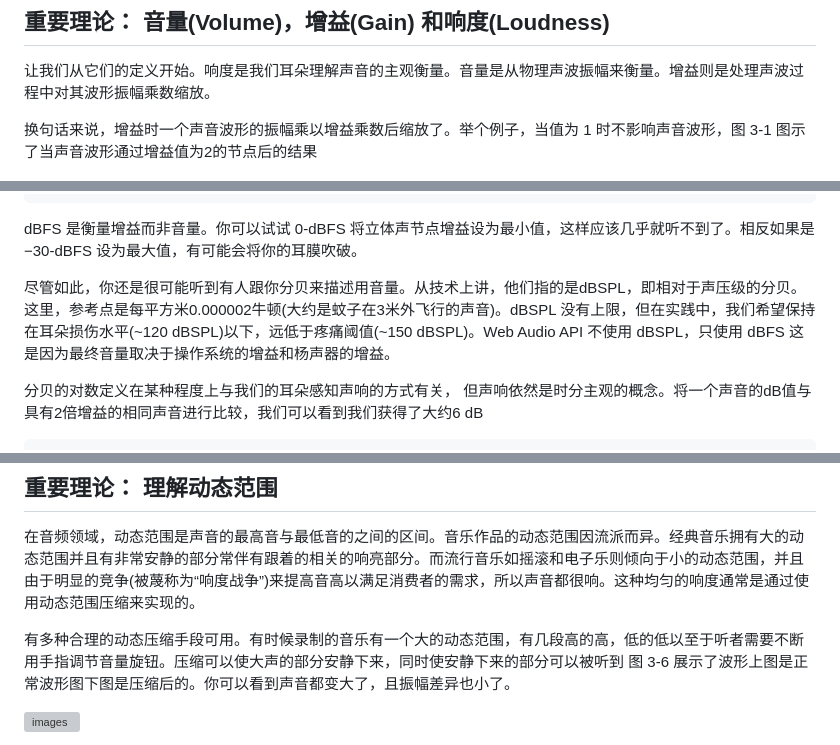
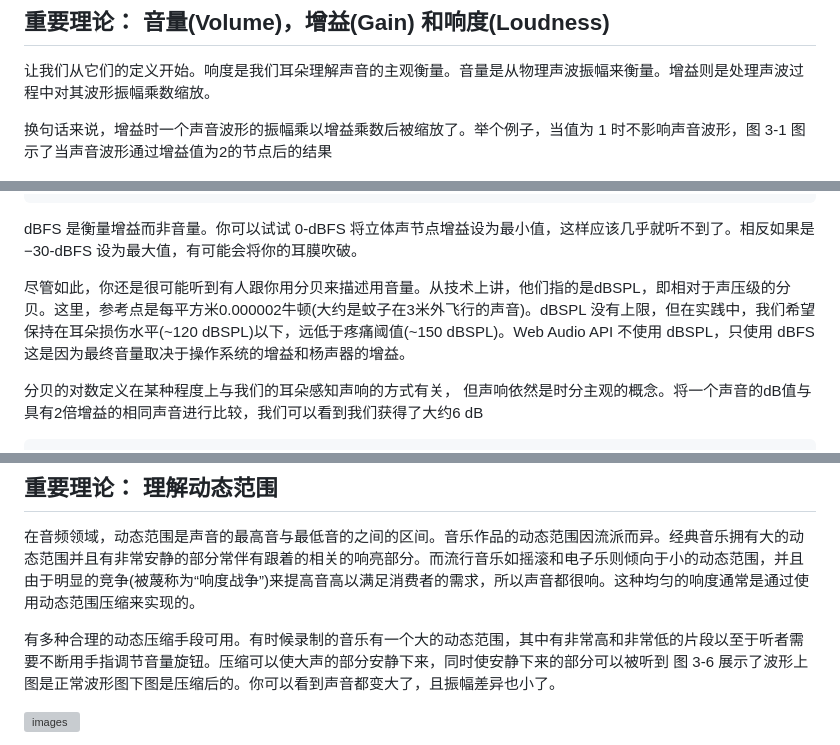
Before and after one commit to willian12345/WebAudioAPI, a Markdown page: ch03.md, 3 parts joined by grey strips. Rendered like a GitHub page; grey boxes are pictures that could not be loaded.

```diff
--- a/ch03.md
+++ b/ch03.md
@@ -44,7 +44,7 @@ units multiplies the amplitude of the signal roughly by a factor of 2^3 or 8 tim
 
 让我们从它们的定义开始。响度是我们耳朵理解声音的主观衡量。音量是从物理声波振幅来衡量。增益则是处理声波过程中对其波形振幅乘数缩放。
 
-换句话来说，增益时一个声音波形的振幅乘以增益乘数后缩放了。举个例子，当值为 1 时不影响声音波形，图 3-1 图示了当声音波形通过增益值为2的节点后的结果
+换句话来说，增益时一个声音波形的振幅乘以增益乘数后被缩放了。举个例子，当值为 1 时不影响声音波形，图 3-1 图示了当声音波形通过增益值为2的节点后的结果
 
 ![images](./ch03/img/3-1.jpg)
 
@@ -76,7 +76,7 @@ min = 20 * log(0000 0000 0000 0001/1111 1111 1111 1111) = -96 dBFS
 
 dBFS 是衡量增益而非音量。你可以试试 0-dBFS 将立体声节点增益设为最小值，这样应该几乎就听不到了。相反如果是 −30-dBFS 设为最大值，有可能会将你的耳膜吹破。
 
-尽管如此，你还是很可能听到有人跟你分贝来描述用音量。从技术上讲，他们指的是dBSPL，即相对于声压级的分贝。这里，参考点是每平方米0.000002牛顿(大约是蚊子在3米外飞行的声音)。dBSPL 没有上限，但在实践中，我们希望保持在耳朵损伤水平(~120 dBSPL)以下，远低于疼痛阈值(~150 dBSPL)。Web Audio API 不使用 dBSPL，只使用 dBFS 这是因为最终音量取决于操作系统的增益和杨声器的增益。
+尽管如此，你还是很可能听到有人跟你用分贝来描述用音量。从技术上讲，他们指的是dBSPL，即相对于声压级的分贝。这里，参考点是每平方米0.000002牛顿(大约是蚊子在3米外飞行的声音)。dBSPL 没有上限，但在实践中，我们希望保持在耳朵损伤水平(~120 dBSPL)以下，远低于疼痛阈值(~150 dBSPL)。Web Audio API 不使用 dBSPL，只使用 dBFS 这是因为最终音量取决于操作系统的增益和杨声器的增益。
 
 分贝的对数定义在某种程度上与我们的耳朵感知声响的方式有关， 但声响依然是时分主观的概念。将一个声音的dB值与具有2倍增益的相同声音进行比较，我们可以看到我们获得了大约6 dB
 
@@ -217,7 +217,7 @@ Compressors can be modeled with a compression curve with several parameters, all
 
 在音频领域，动态范围是声音的最高音与最低音的之间的区间。音乐作品的动态范围因流派而异。经典音乐拥有大的动态范围并且有非常安静的部分常伴有跟着的相关的响亮部分。而流行音乐如摇滚和电子乐则倾向于小的动态范围，并且由于明显的竞争(被蔑称为“响度战争”)来提高音高以满足消费者的需求，所以声音都很响。这种均匀的响度通常是通过使用动态范围压缩来实现的。
 
-有多种合理的动态压缩手段可用。有时候录制的音乐有一个大的动态范围，有几段高的高，低的低以至于听者需要不断用手指调节音量旋钮。压缩可以使大声的部分安静下来，同时使安静下来的部分可以被听到 图 3-6 展示了波形上图是正常波形图下图是压缩后的。你可以看到声音都变大了，且振幅差异也小了。
+有多种合理的动态压缩手段可用。有时候录制的音乐有一个大的动态范围，其中有非常高和非常低的片段以至于听者需要不断用手指调节音量旋钮。压缩可以使大声的部分安静下来，同时使安静下来的部分可以被听到 图 3-6 展示了波形上图是正常波形图下图是压缩后的。你可以看到声音都变大了，且振幅差异也小了。
 
 ![images](./ch03/img/3-6.jpg)
 
```
Also changed, not shown: other parts of ch03.md (+1 -1 lines), cn-ch03.md (added, +178 -0 lines).
